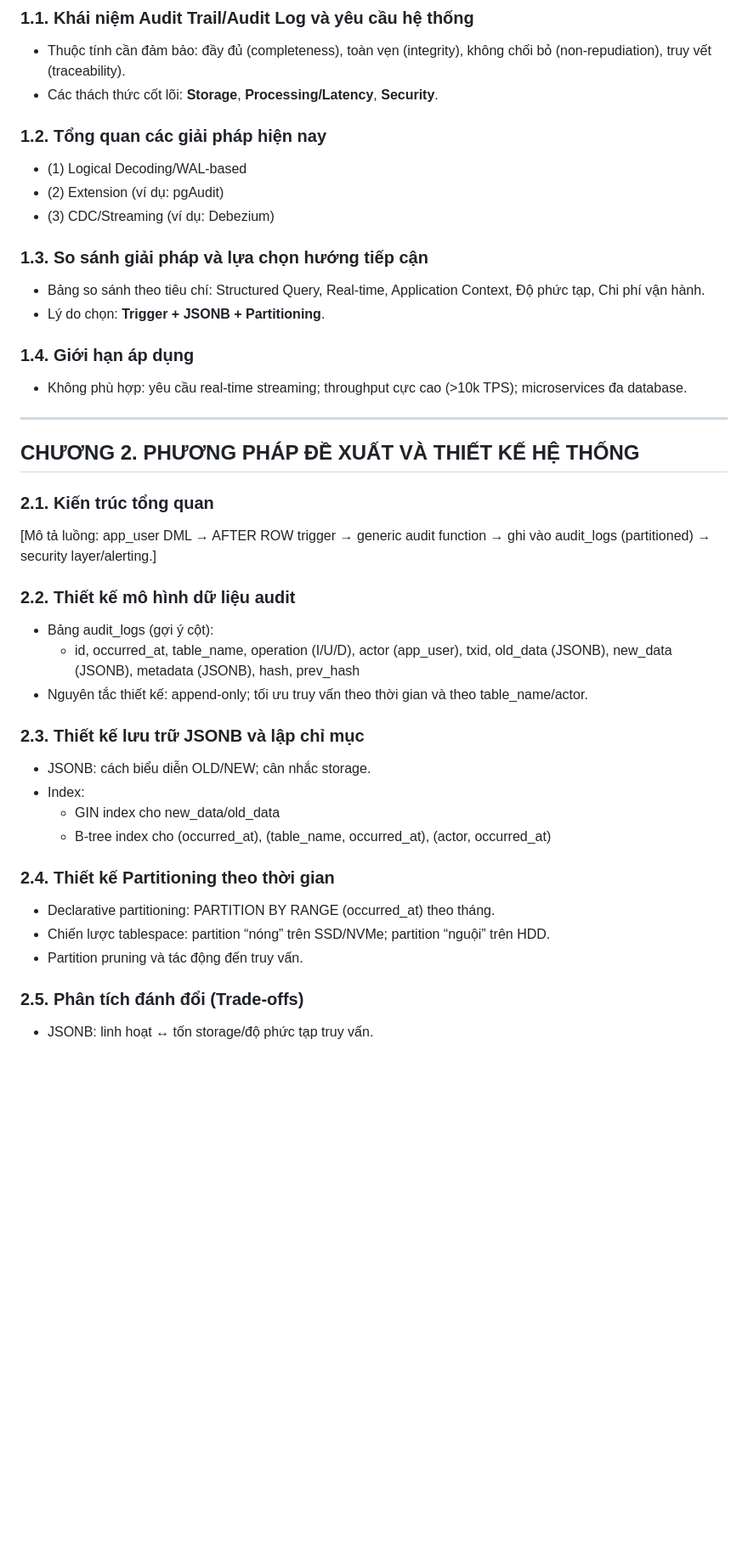
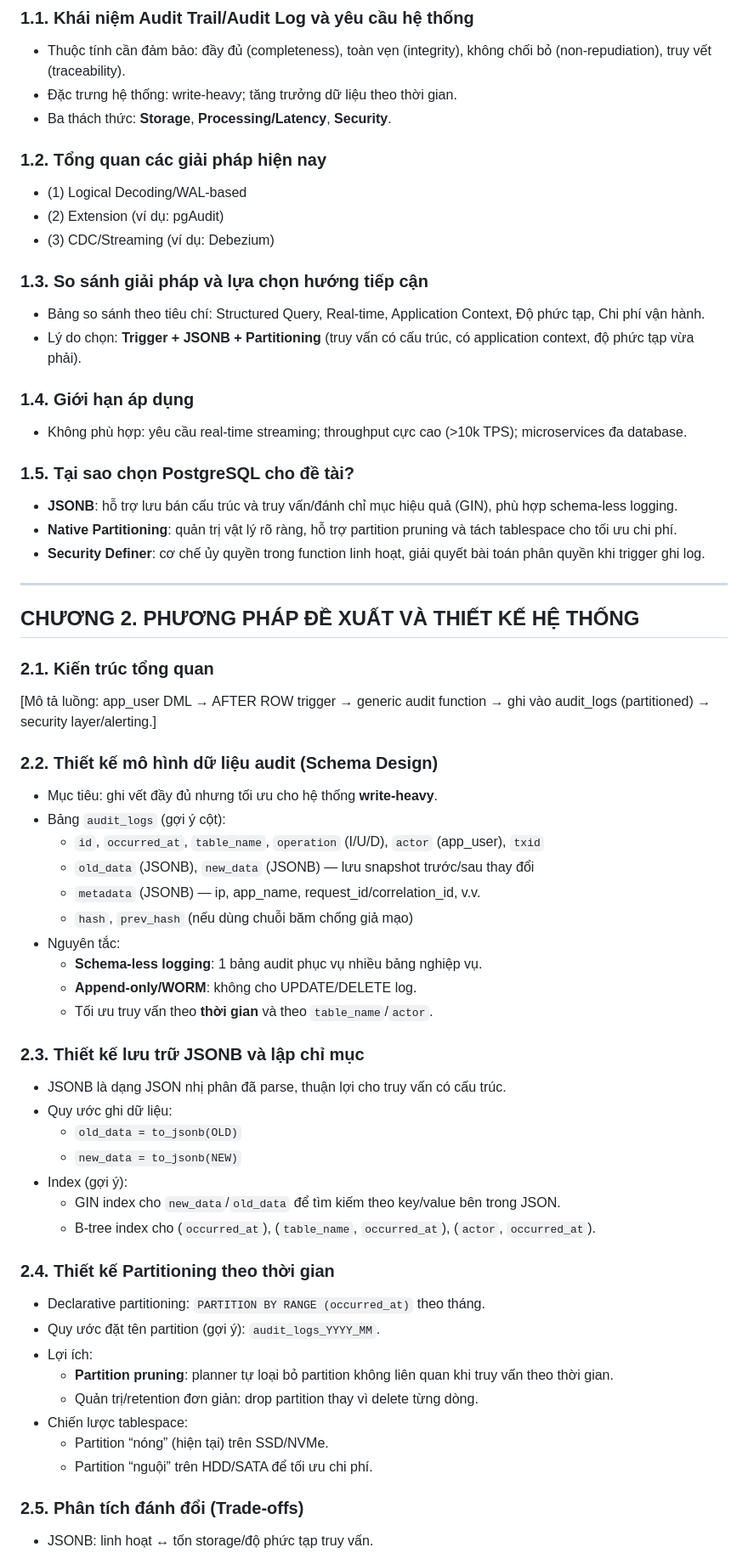
Before and after one commit to rubyhcm/csdl, a Markdown page: baocao.md, the part around one of its changes. Shown at 85% size. Drawn GitHub-style; blank space fills up the shorter version.

```diff
--- a/baocao.md
+++ b/baocao.md
@@ -47,7 +66,8 @@
 ## CHƯƠNG 1. TỔNG QUAN VÀ CƠ SỞ LÝ THUYẾT
 ### 1.1. Khái niệm Audit Trail/Audit Log và yêu cầu hệ thống
 - Thuộc tính cần đảm bảo: đầy đủ (completeness), toàn vẹn (integrity), không chối bỏ (non-repudiation), truy vết (traceability).
-- Các thách thức cốt lõi: **Storage**, **Processing/Latency**, **Security**.
+- Đặc trưng hệ thống: write-heavy; tăng trưởng dữ liệu theo thời gian.
+- Ba thách thức: **Storage**, **Processing/Latency**, **Security**.
 
 ### 1.2. Tổng quan các giải pháp hiện nay
 - (1) Logical Decoding/WAL-based
@@ -56,10 +76,15 @@
 
 ### 1.3. So sánh giải pháp và lựa chọn hướng tiếp cận
 - Bảng so sánh theo tiêu chí: Structured Query, Real-time, Application Context, Độ phức tạp, Chi phí vận hành.
-- Lý do chọn: **Trigger + JSONB + Partitioning**.
+- Lý do chọn: **Trigger + JSONB + Partitioning** (truy vấn có cấu trúc, có application context, độ phức tạp vừa phải).
 
 ### 1.4. Giới hạn áp dụng
 - Không phù hợp: yêu cầu real-time streaming; throughput cực cao (>10k TPS); microservices đa database.
+
+### 1.5. Tại sao chọn PostgreSQL cho đề tài?
+- **JSONB**: hỗ trợ lưu bán cấu trúc và truy vấn/đánh chỉ mục hiệu quả (GIN), phù hợp schema-less logging.
+- **Native Partitioning**: quản trị vật lý rõ ràng, hỗ trợ partition pruning và tách tablespace cho tối ưu chi phí.
+- **Security Definer**: cơ chế ủy quyền trong function linh hoạt, giải quyết bài toán phân quyền khi trigger ghi log.
 
 ---
 
@@ -67,21 +92,36 @@
 ### 2.1. Kiến trúc tổng quan
 [Mô tả luồng: app_user DML → AFTER ROW trigger → generic audit function → ghi vào audit_logs (partitioned) → security layer/alerting.]
 
-### 2.2. Thiết kế mô hình dữ liệu audit
-- Bảng audit_logs (gợi ý cột):
-  - id, occurred_at, table_name, operation (I/U/D), actor (app_user), txid, old_data (JSONB), new_data (JSONB), metadata (JSONB), hash, prev_hash
-- Nguyên tắc thiết kế: append-only; tối ưu truy vấn theo thời gian và theo table_name/actor.
+### 2.2. Thiết kế mô hình dữ liệu audit (Schema Design)
+- Mục tiêu: ghi vết đầy đủ nhưng tối ưu cho hệ thống **write-heavy**.
+- Bảng `audit_logs` (gợi ý cột):
+  - `id`, `occurred_at`, `table_name`, `operation` (I/U/D), `actor` (app_user), `txid`
+  - `old_data` (JSONB), `new_data` (JSONB) — lưu snapshot trước/sau thay đổi
+  - `metadata` (JSONB) — ip, app_name, request_id/correlation_id, v.v.
+  - `hash`, `prev_hash` (nếu dùng chuỗi băm chống giả mạo)
+- Nguyên tắc:
+  - **Schema-less logging**: 1 bảng audit phục vụ nhiều bảng nghiệp vụ.
+  - **Append-only/WORM**: không cho UPDATE/DELETE log.
+  - Tối ưu truy vấn theo **thời gian** và theo `table_name`/`actor`.
 
 ### 2.3. Thiết kế lưu trữ JSONB và lập chỉ mục
-- JSONB: cách biểu diễn OLD/NEW; cân nhắc storage.
-- Index:
-  - GIN index cho new_data/old_data
-  - B-tree index cho (occurred_at), (table_name, occurred_at), (actor, occurred_at)
+- JSONB là dạng JSON nhị phân đã parse, thuận lợi cho truy vấn có cấu trúc.
+- Quy ước ghi dữ liệu:
+  - `old_data = to_jsonb(OLD)`
+  - `new_data = to_jsonb(NEW)`
+- Index (gợi ý):
+  - GIN index cho `new_data`/`old_data` để tìm kiếm theo key/value bên trong JSON.
+  - B-tree index cho (`occurred_at`), (`table_name`, `occurred_at`), (`actor`, `occurred_at`).
 
 ### 2.4. Thiết kế Partitioning theo thời gian
-- Declarative partitioning: PARTITION BY RANGE (occurred_at) theo tháng.
-- Chiến lược tablespace: partition “nóng” trên SSD/NVMe; partition “nguội” trên HDD.
-- Partition pruning và tác động đến truy vấn.
+- Declarative partitioning: `PARTITION BY RANGE (occurred_at)` theo tháng.
+- Quy ước đặt tên partition (gợi ý): `audit_logs_YYYY_MM`.
+- Lợi ích:
+  - **Partition pruning**: planner tự loại bỏ partition không liên quan khi truy vấn theo thời gian.
+  - Quản trị/retention đơn giản: drop partition thay vì delete từng dòng.
+- Chiến lược tablespace:
+  - Partition “nóng” (hiện tại) trên SSD/NVMe.
+  - Partition “nguội” trên HDD/SATA để tối ưu chi phí.
 
 ### 2.5. Phân tích đánh đổi (Trade-offs)
 - JSONB: linh hoạt ↔ tốn storage/độ phức tạp truy vấn.
```
Also changed, not shown: other parts of baocao.md (+87 -41 lines), overview.md (deleted, +0 -141 lines), summary.md (deleted, +0 -40 lines).
